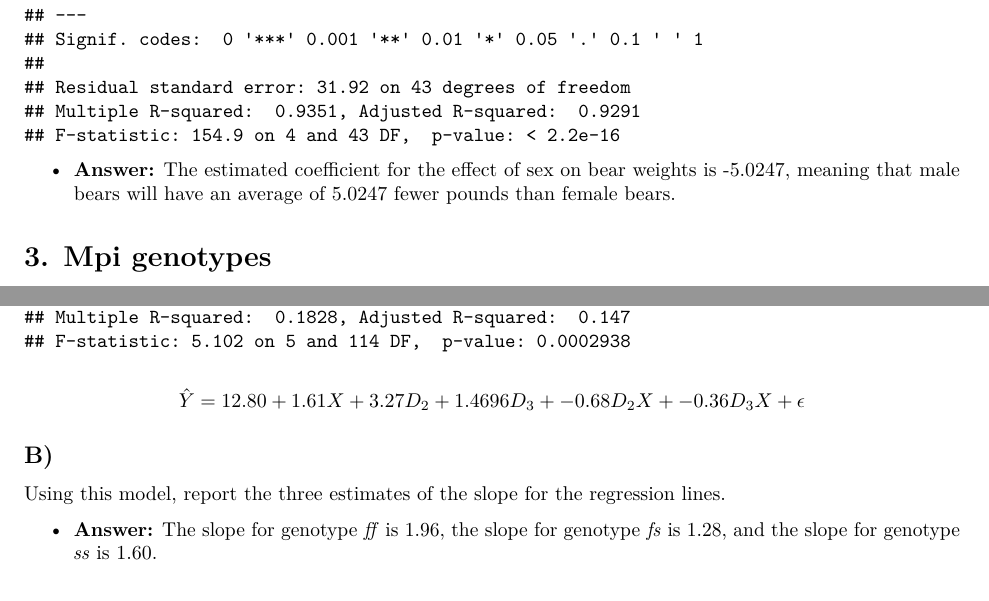
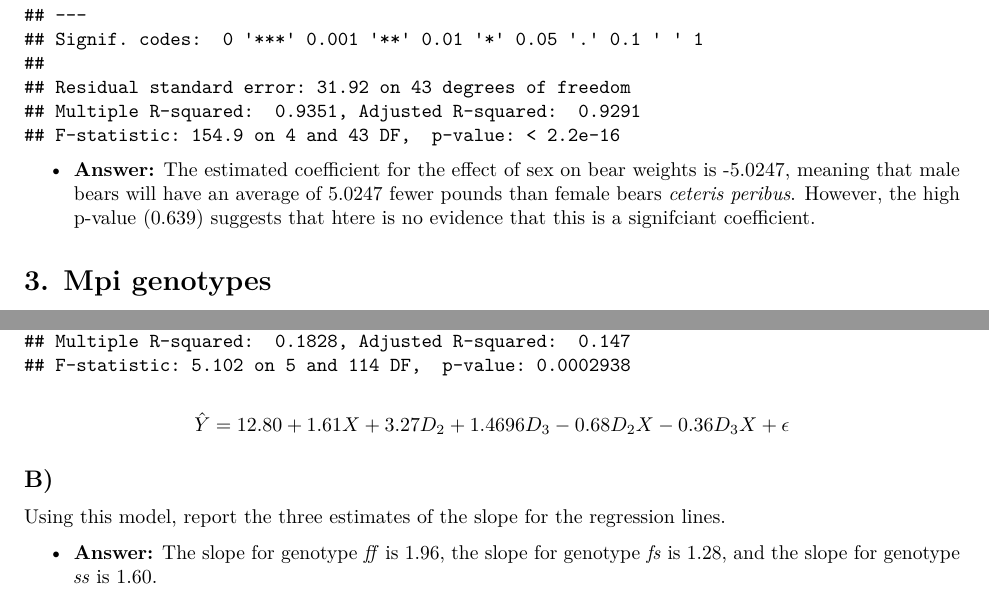
Before and after one commit to ReadingRailroad/STAT-587, an R Markdown document (Simonson_HW10.Rmd): two parts of pages 5 and 8 of 8 before the commit and two parts of pages 5 and 8 of 9 after it, joined at a grey line, cut so that both start at the same text. Rendered offline with R 4.5, knitr and Pandoc, then LaTeX, with nearby package versions; some code elsewhere in the file could not run offline.

Commit message:
just a couple homework 10 edits with brandon

````diff
--- a/Simonson_HW10.Rmd
+++ b/Simonson_HW10.Rmd
@@ -165,7 +165,7 @@ mod<-lm(weight~chest+length+neck+sex, data = bear)
 summary(mod)
 ```
 
-- __Answer:__ The estimated coefficient for the effect of sex on bear weights is -5.0247, meaning that male bears will have an average of 5.0247 fewer pounds than female bears.
+- __Answer:__ The estimated coefficient for the effect of sex on bear weights is -5.0247, meaning that male bears will have an average of 5.0247 fewer pounds than female bears _ceteris peribus_. However, the high p-value (0.639) suggests that htere is no evidence that this is a signifciant coefficient.
 
 # 3. Mpi genotypes
 
@@ -258,7 +258,7 @@ summary(mod2)
 ```
 
 \[
-\hat{Y}=12.80+1.61X+3.27D_2+1.4696D_3+-0.68D_2X+-0.36D_3X + \epsilon
+\hat{Y}=12.80+1.61X+3.27D_2+1.4696D_3-0.68D_2X-0.36D_3X + \epsilon
 \]
 
 
````
